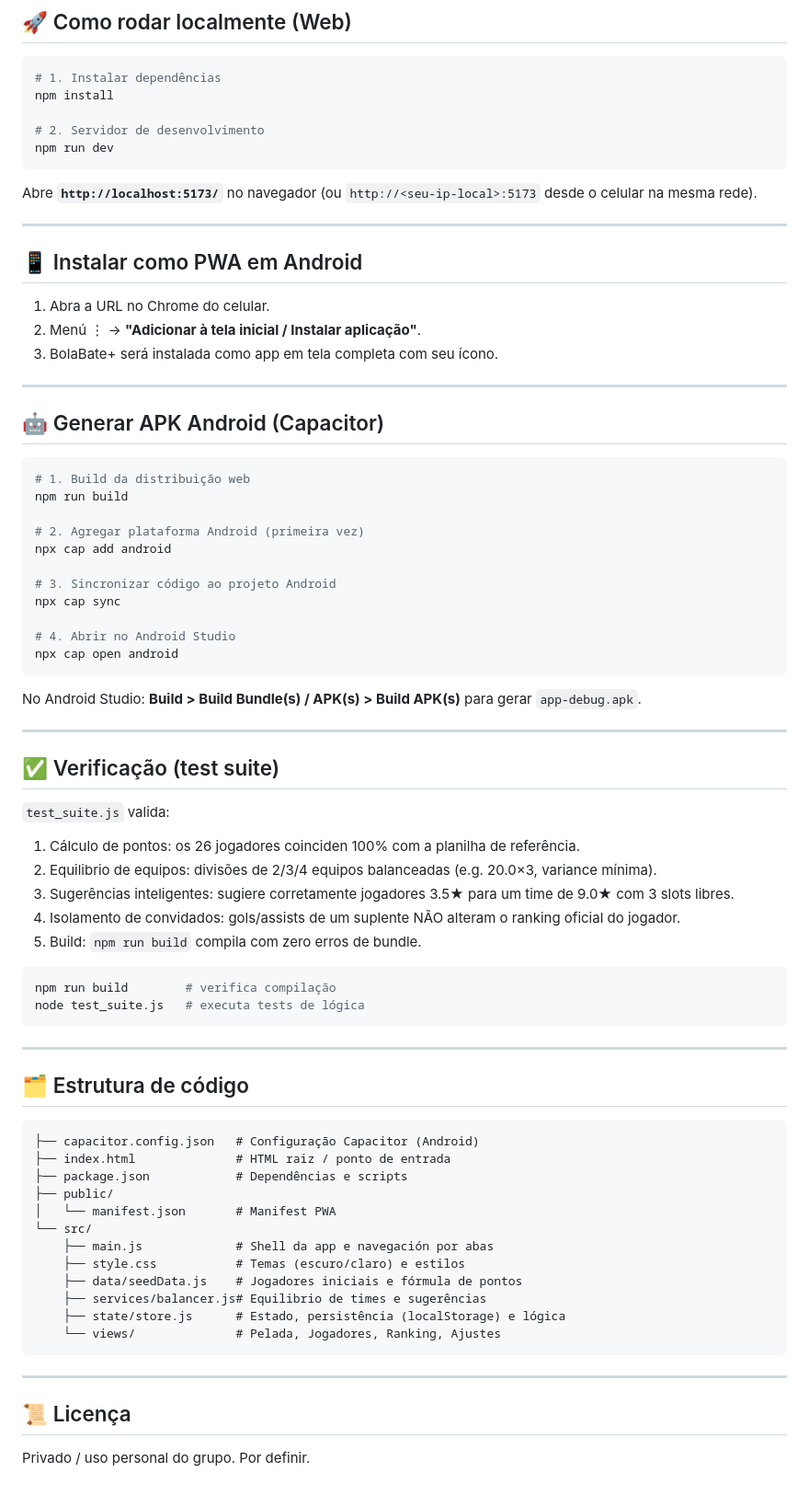
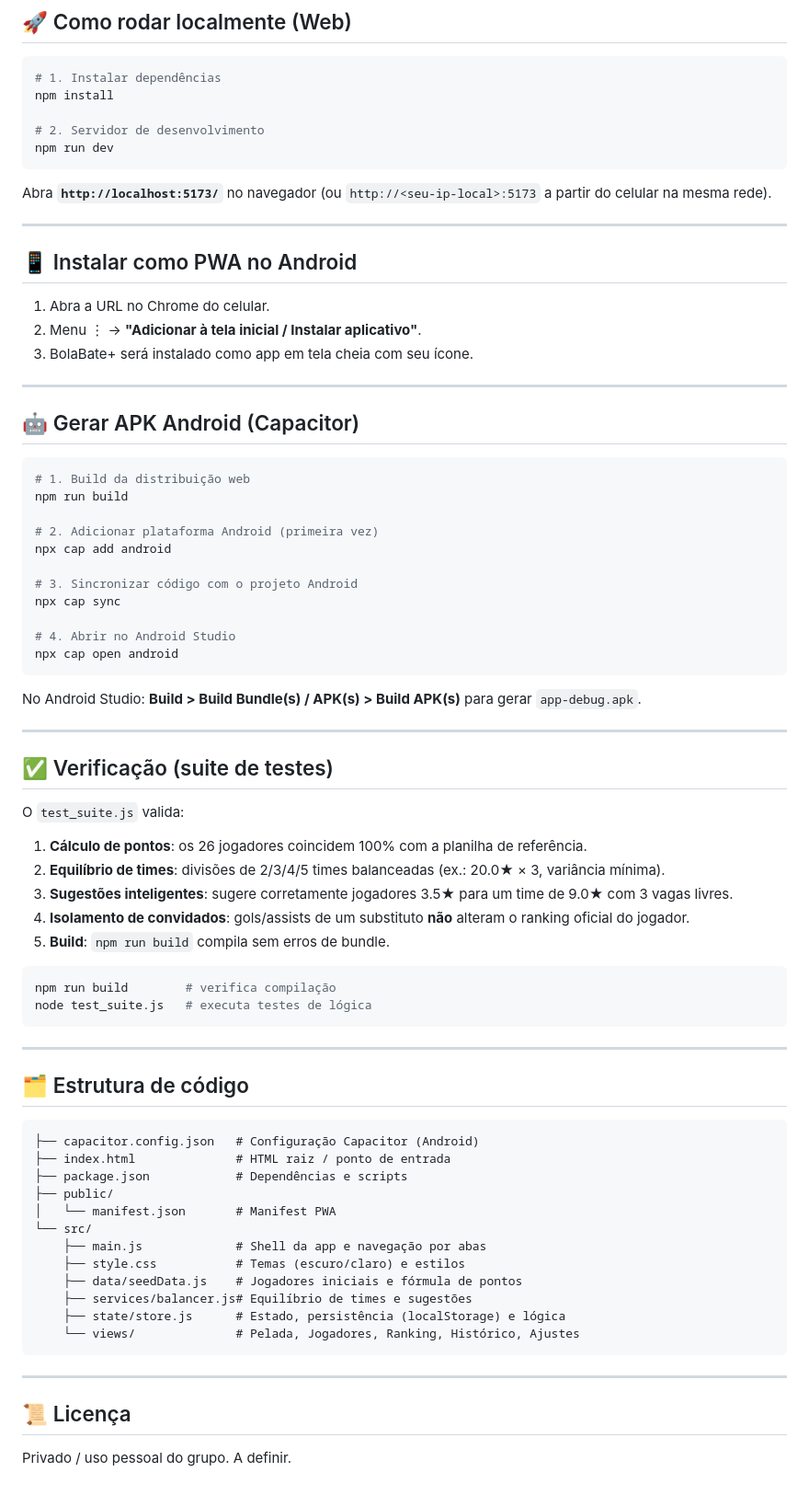
Before and after one commit to nickxdr/BolaBate-Plus, a Markdown page: README.md, the part around one of its changes. Shown at 92% size. GitHub-like rendering.

````diff
--- a/README.md
+++ b/README.md
@@ -73,28 +79,28 @@ npm install
 npm run dev
 ```
 
-Abre **`http://localhost:5173/`** no navegador (ou `http://<seu-ip-local>:5173` desde o celular na mesma rede).
+Abra **`http://localhost:5173/`** no navegador (ou `http://<seu-ip-local>:5173` a partir do celular na mesma rede).
 
 ---
 
-## 📱 Instalar como PWA em Android
+## 📱 Instalar como PWA no Android
 
 1. Abra a URL no Chrome do celular.
-2. Menú ⋮ → **"Adicionar à tela inicial / Instalar aplicação"**.
-3. BolaBate+ será instalada como app em tela completa com seu ícono.
+2. Menu ⋮ → **"Adicionar à tela inicial / Instalar aplicativo"**.
+3. BolaBate+ será instalado como app em tela cheia com seu ícone.
 
 ---
 
-## 🤖 Generar APK Android (Capacitor)
+## 🤖 Gerar APK Android (Capacitor)
 
 ```bash
 # 1. Build da distribuição web
 npm run build
 
-# 2. Agregar plataforma Android (primeira vez)
+# 2. Adicionar plataforma Android (primeira vez)
 npx cap add android
 
-# 3. Sincronizar código ao projeto Android
+# 3. Sincronizar código com o projeto Android
 npx cap sync
 
 # 4. Abrir no Android Studio
@@ -105,19 +111,19 @@ No Android Studio: **Build > Build Bundle(s) / APK(s) > Build APK(s)** para gera
 
 ---
 
-## ✅ Verificação (test suite)
+## ✅ Verificação (suite de testes)
 
-`test_suite.js` valida:
+O `test_suite.js` valida:
 
-1. Cálculo de pontos: os 26 jogadores coinciden 100% com a planilha de referência.
-2. Equilibrio de equipos: divisões de 2/3/4 equipos balanceadas (e.g. 20.0×3, variance mínima).
-3. Sugerências inteligentes: sugiere corretamente jogadores 3.5★ para um time de 9.0★ com 3 slots libres.
-4. Isolamento de convidados: gols/assists de um suplente NÃO alteram o ranking oficial do jogador.
-5. Build: `npm run build` compila com zero erros de bundle.
+1. **Cálculo de pontos**: os 26 jogadores coincidem 100% com a planilha de referência.
+2. **Equilíbrio de times**: divisões de 2/3/4/5 times balanceadas (ex.: 20.0★ × 3, variância mínima).
+3. **Sugestões inteligentes**: sugere corretamente jogadores 3.5★ para um time de 9.0★ com 3 vagas livres.
+4. **Isolamento de convidados**: gols/assists de um substituto **não** alteram o ranking oficial do jogador.
+5. **Build**: `npm run build` compila sem erros de bundle.
 
 ```bash
 npm run build        # verifica compilação
-node test_suite.js   # executa tests de lógica
+node test_suite.js   # executa testes de lógica
 ```
 
 ---
@@ -131,16 +137,16 @@ node test_suite.js   # executa tests de lógica
 ├── public/
 │   └── manifest.json       # Manifest PWA
 └── src/
-    ├── main.js             # Shell da app e navegación por abas
+    ├── main.js             # Shell da app e navegação por abas
     ├── style.css           # Temas (escuro/claro) e estilos
     ├── data/seedData.js    # Jogadores iniciais e fórmula de pontos
-    ├── services/balancer.js# Equilibrio de times e sugerências
+    ├── services/balancer.js# Equilíbrio de times e sugestões
     ├── state/store.js      # Estado, persistência (localStorage) e lógica
-    └── views/              # Pelada, Jogadores, Ranking, Ajustes
+    └── views/              # Pelada, Jogadores, Ranking, Histórico, Ajustes
 ```
 
 ---
 
 ## 📜 Licença
 
-Privado / uso personal do grupo. Por definir.
+Privado / uso pessoal do grupo. A definir.
````
Also changed, not shown: other parts of README.md (+24 -18 lines).
